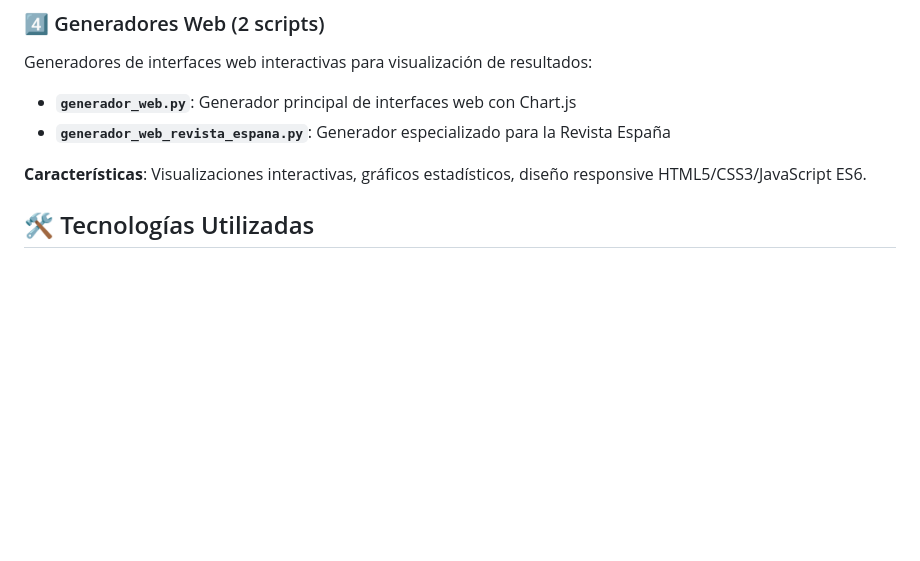
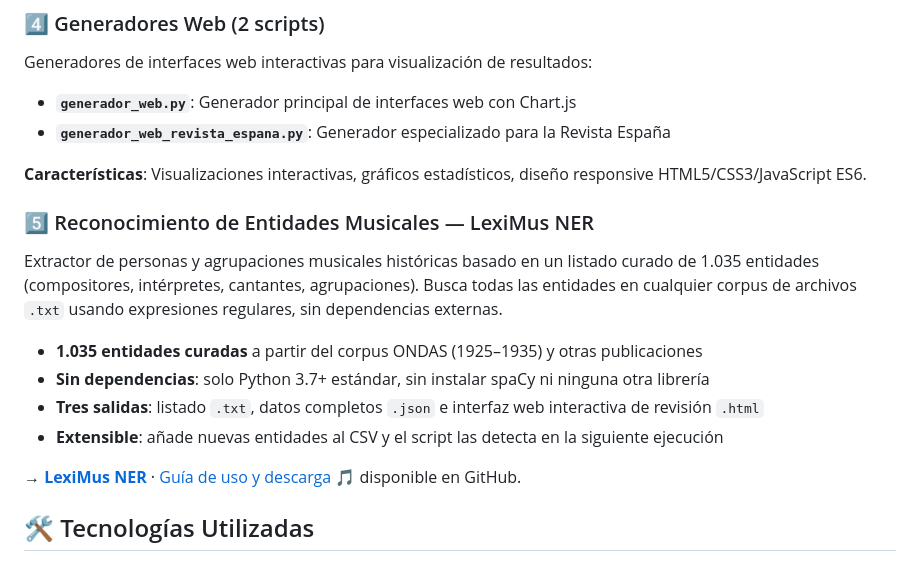
Before and after one commit to LeximusUSAL/inicio, a Markdown page: Scripts_Analisis_Prensa_Musical/README.md, the part around the change. GitHub-like rendering; blank space fills up the shorter version.

Commit message:
Añadir sección LexiMus NER (5️⃣) con enlace al repositorio de extracción de entidades

```diff
--- a/Scripts_Analisis_Prensa_Musical/README.md
+++ b/Scripts_Analisis_Prensa_Musical/README.md
@@ -63,6 +63,17 @@ Generadores de interfaces web interactivas para visualización de resultados:
 - **`generador_web_revista_espana.py`**: Generador especializado para la Revista España
 
 **Características**: Visualizaciones interactivas, gráficos estadísticos, diseño responsive HTML5/CSS3/JavaScript ES6.
+
+### 5️⃣ Reconocimiento de Entidades Musicales — LexiMus NER
+
+Extractor de personas y agrupaciones musicales históricas basado en un listado curado de 1.035 entidades (compositores, intérpretes, cantantes, agrupaciones). Busca todas las entidades en cualquier corpus de archivos `.txt` usando expresiones regulares, sin dependencias externas.
+
+- **1.035 entidades curadas** a partir del corpus ONDAS (1925–1935) y otras publicaciones
+- **Sin dependencias**: solo Python 3.7+ estándar, sin instalar spaCy ni ninguna otra librería
+- **Tres salidas**: listado `.txt`, datos completos `.json` e interfaz web interactiva de revisión `.html`
+- **Extensible**: añade nuevas entidades al CSV y el script las detecta en la siguiente ejecución
+
+→ [**LexiMus NER**](https://github.com/LeximusUSAL/leximus-ner) · [Guía de uso y descarga](https://leximususal.github.io/leximus-ner) 🎵 disponible en GitHub.
 
 ## 🛠️ Tecnologías Utilizadas
 
```
